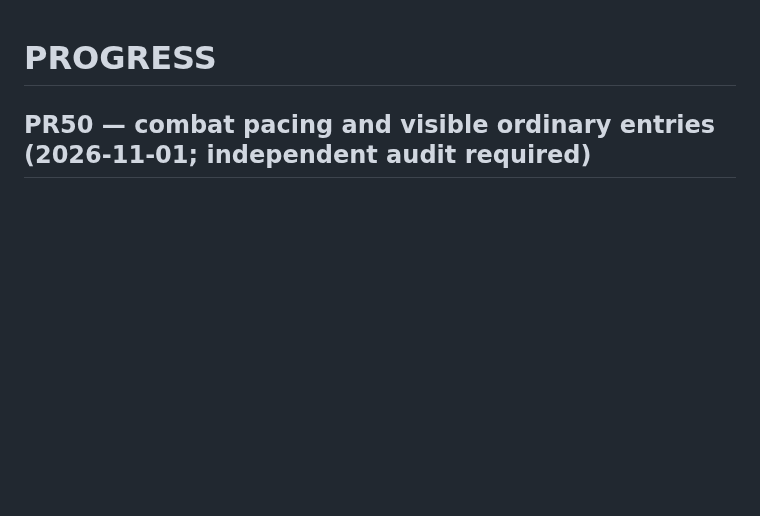
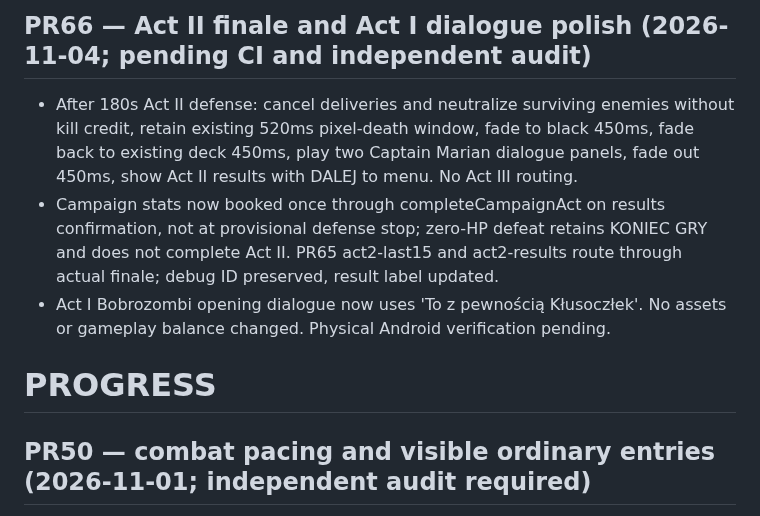
Before and after one commit to lukaszpeciak91-sys/klusoczlek, a Markdown page: docs/PROGRESS.md, the part around the change. GitHub-like rendering; blank space fills up the shorter version.

Commit message:
PR66: document finale contract and verification status

```diff
--- a/docs/PROGRESS.md
+++ b/docs/PROGRESS.md
@@ -1,3 +1,8 @@
+## PR66 — Act II finale and Act I dialogue polish (2026-11-04; pending CI and independent audit)
+- After 180s Act II defense: cancel deliveries and neutralize surviving enemies without kill credit, retain existing 520ms pixel-death window, fade to black 450ms, fade back to existing deck 450ms, play two Captain Marian dialogue panels, fade out 450ms, show Act II results with DALEJ to menu. No Act III routing.
+- Campaign stats now booked once through completeCampaignAct on results confirmation, not at provisional defense stop; zero-HP defeat retains KONIEC GRY and does not complete Act II. PR65 act2-last15 and act2-results route through actual finale; debug ID preserved, result label updated.
+- Act I Bobrozombi opening dialogue now uses 'To z pewnością Kłusoczłek'. No assets or gameplay balance changed. Physical Android verification pending.
+
 # PROGRESS
 
 ## PR50 — combat pacing and visible ordinary entries (2026-11-01; independent audit required)
```
